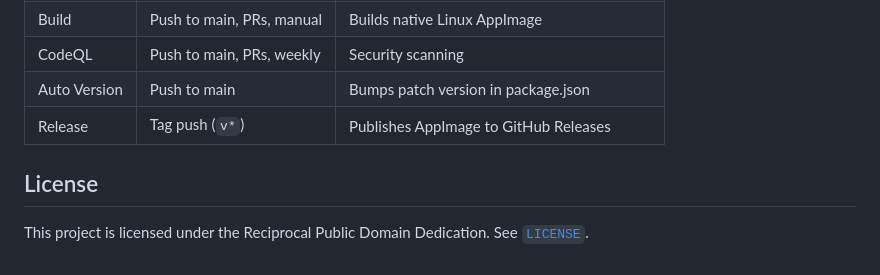
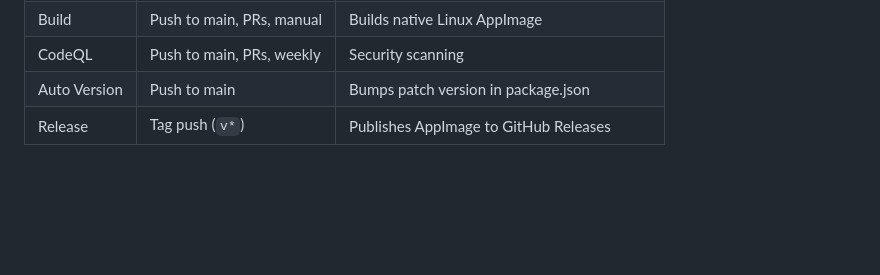
Before and after one commit to RufusOliver/Holy-bible-A.S, a Markdown page: README.md, the part around the change. Rendered like a GitHub page; blank space fills up the shorter version.

Commit message:
Remove license section from README
Removed license section from README.md.

```diff
--- a/README.md
+++ b/README.md
@@ -86,7 +86,3 @@ The generated AppImage is written to [`build/`](build/).
 | CodeQL | Push to main, PRs, weekly | Security scanning |
 | Auto Version | Push to main | Bumps patch version in package.json |
 | Release | Tag push (`v*`) | Publishes AppImage to GitHub Releases |
-
-## License
-
-This project is licensed under the Reciprocal Public Domain Dedication. See [`LICENSE`](LICENSE).
```
